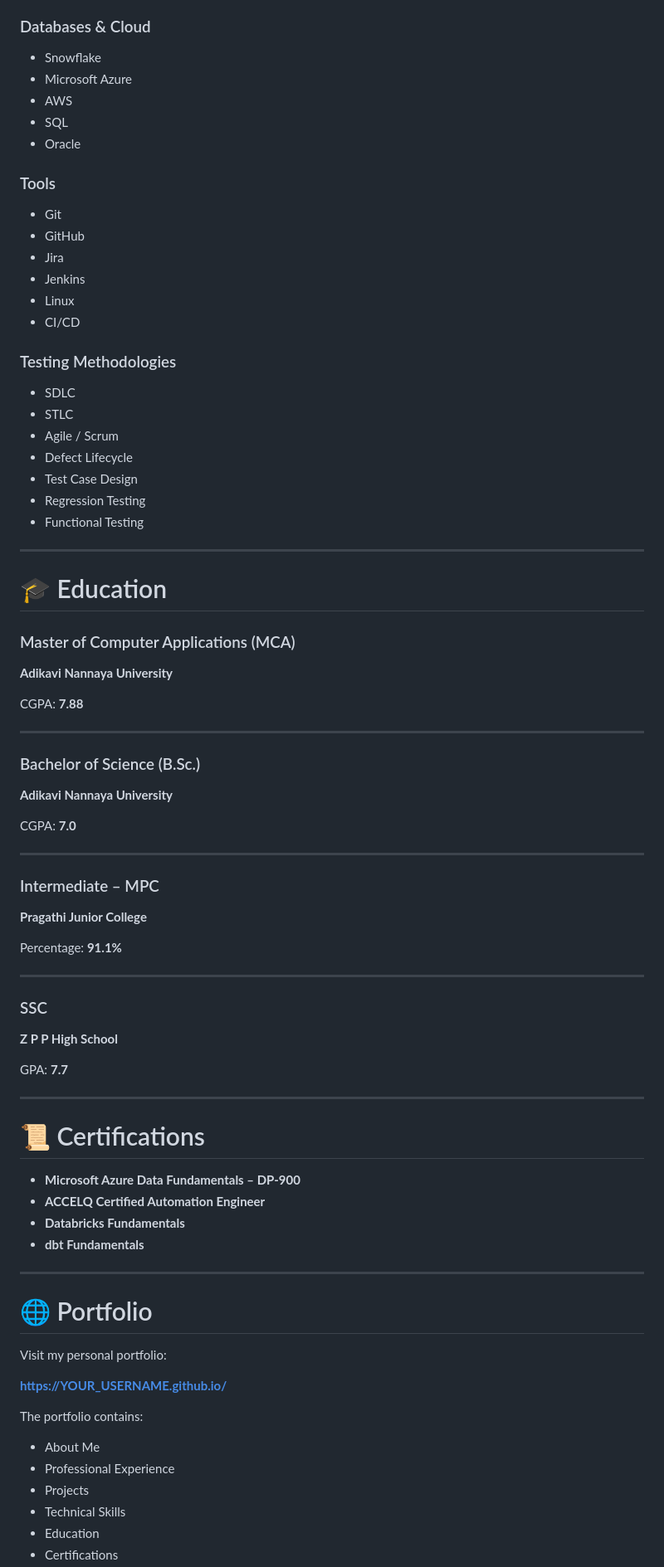
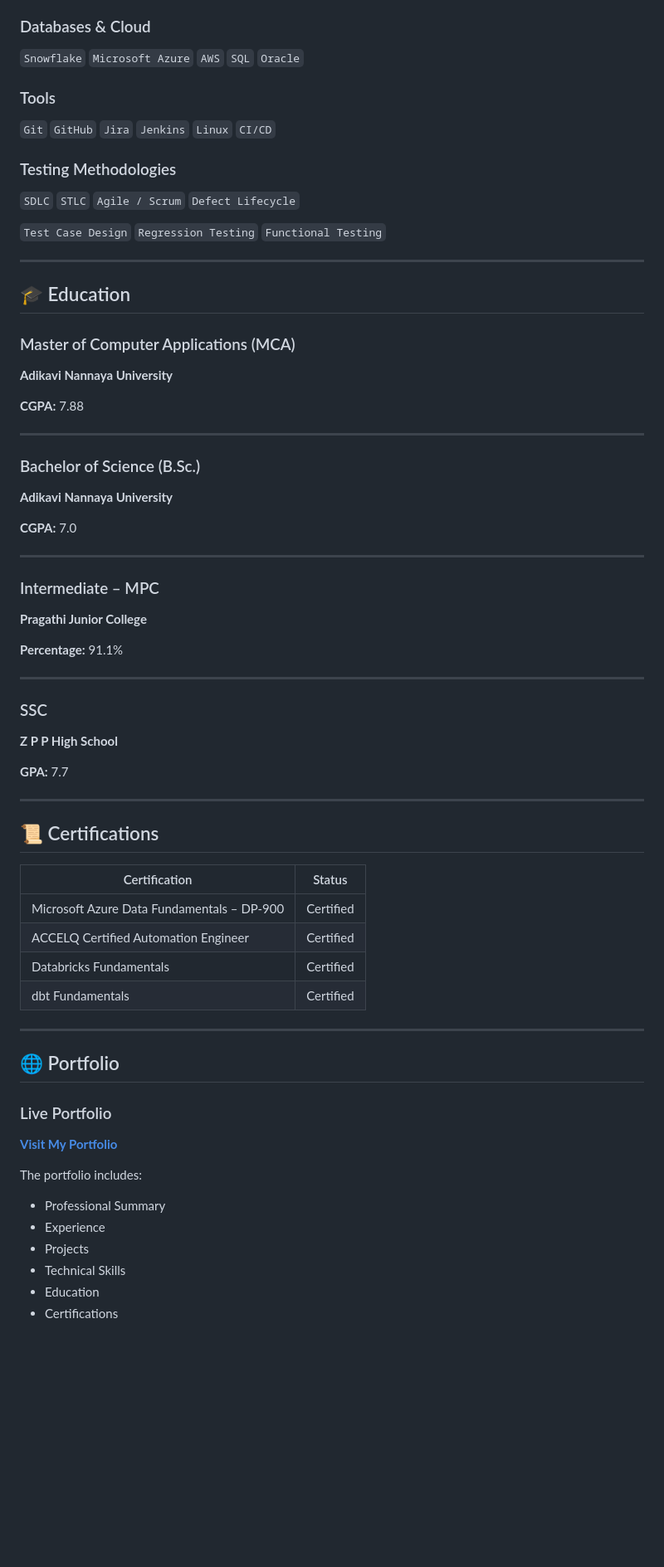
Before and after one commit to royal4442/Suresh-Duddu-Portfolio, a Markdown page: README.md, the part around one of its changes. Shown at 83% size. GitHub-like rendering; blank space fills up the shorter version.

```diff
--- a/README.md
+++ b/README.md
@@ -168,40 +156,27 @@ Developed a Microsoft Teams integration to automate communication and notificati
 
 ### Databases & Cloud
 
-- Snowflake
-- Microsoft Azure
-- AWS
-- SQL
-- Oracle
+`Snowflake` `Microsoft Azure` `AWS` `SQL` `Oracle`
 
 ### Tools
 
-- Git
-- GitHub
-- Jira
-- Jenkins
-- Linux
-- CI/CD
+`Git` `GitHub` `Jira` `Jenkins` `Linux` `CI/CD`
 
 ### Testing Methodologies
 
-- SDLC
-- STLC
-- Agile / Scrum
-- Defect Lifecycle
-- Test Case Design
-- Regression Testing
-- Functional Testing
+`SDLC` `STLC` `Agile / Scrum` `Defect Lifecycle`
+
+`Test Case Design` `Regression Testing` `Functional Testing`
 
 ---
 
-# 🎓 Education
+## 🎓 Education
 
 ### Master of Computer Applications (MCA)
 
 **Adikavi Nannaya University**
 
-CGPA: **7.88**
+**CGPA:** 7.88
 
 ---
 
@@ -209,7 +184,7 @@ CGPA: **7.88**
 
 **Adikavi Nannaya University**
 
-CGPA: **7.0**
+**CGPA:** 7.0
 
 ---
 
@@ -217,7 +192,7 @@ CGPA: **7.0**
 
 **Pragathi Junior College**
 
-Percentage: **91.1%**
+**Percentage:** 91.1%
 
 ---
 
@@ -225,29 +200,31 @@ Percentage: **91.1%**
 
 **Z P P High School**
 
-GPA: **7.7**
+**GPA:** 7.7
 
 ---
 
-# 📜 Certifications
+## 📜 Certifications
 
-- **Microsoft Azure Data Fundamentals – DP-900**
-- **ACCELQ Certified Automation Engineer**
-- **Databricks Fundamentals**
-- **dbt Fundamentals**
+| Certification | Status |
+|---|---|
+| Microsoft Azure Data Fundamentals – DP-900 | Certified |
+| ACCELQ Certified Automation Engineer | Certified |
+| Databricks Fundamentals | Certified |
+| dbt Fundamentals | Certified |
 
 ---
 
-# 🌐 Portfolio
+## 🌐 Portfolio
 
-Visit my personal portfolio:
+### Live Portfolio
 
-**https://YOUR_USERNAME.github.io/**
+**[Visit My Portfolio](https://royal4442.github.io/)**
 
-The portfolio contains:
+The portfolio includes:
 
-- About Me
-- Professional Experience
+- Professional Summary
+- Experience
 - Projects
 - Technical Skills
 - Education
```
Also changed, not shown: other parts of README.md (+119 -73 lines).
